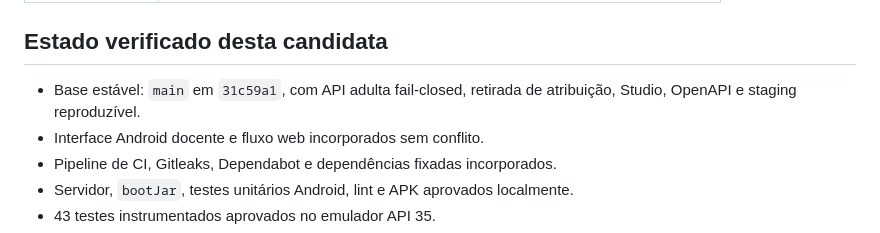
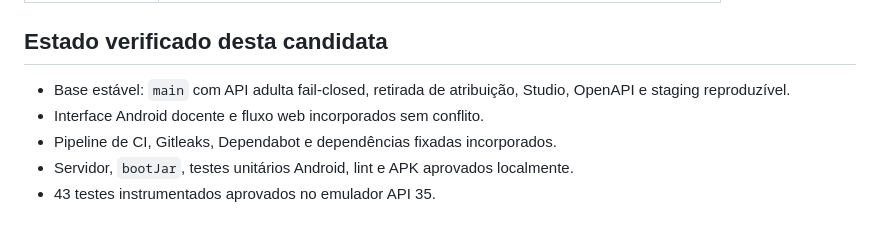
Before and after one commit to Victorzinn704/InterpretaAI, a Markdown page: docs/DELIVERY_ORCHESTRATION.md, the part around the change. Rendered like a GitHub page.

Commit message:
docs: describe the delivery baseline by verified capability

```diff
--- a/docs/DELIVERY_ORCHESTRATION.md
+++ b/docs/DELIVERY_ORCHESTRATION.md
@@ -36,7 +36,7 @@ Atualizado em 17 de setembro de 2026.
 
 ## Estado verificado desta candidata
 
-- Base estável: `main` em `31c59a1`, com API adulta fail-closed, retirada de atribuição, Studio, OpenAPI e staging reproduzível.
+- Base estável: `main` com API adulta fail-closed, retirada de atribuição, Studio, OpenAPI e staging reproduzível.
 - Interface Android docente e fluxo web incorporados sem conflito.
 - Pipeline de CI, Gitleaks, Dependabot e dependências fixadas incorporados.
 - Servidor, `bootJar`, testes unitários Android, lint e APK aprovados localmente.
```
